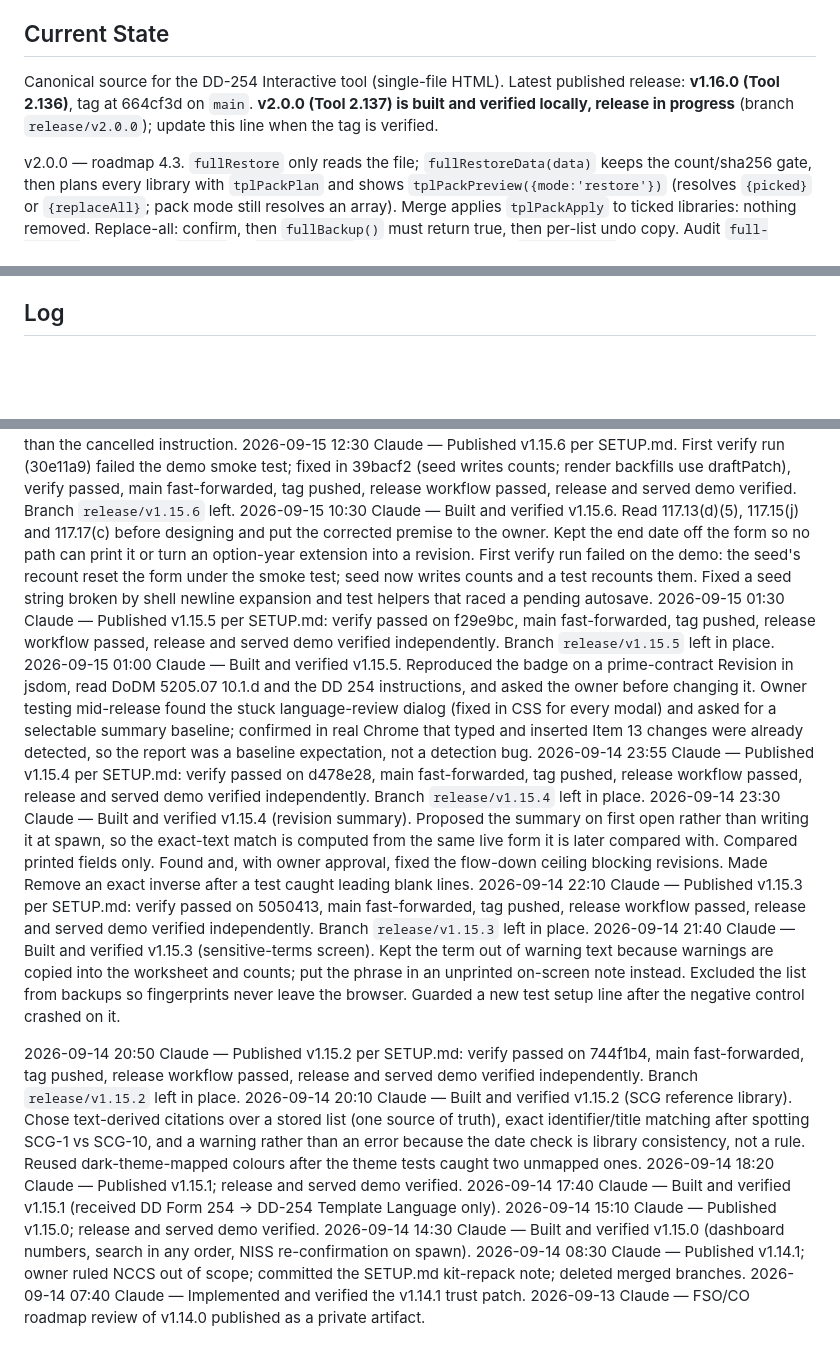
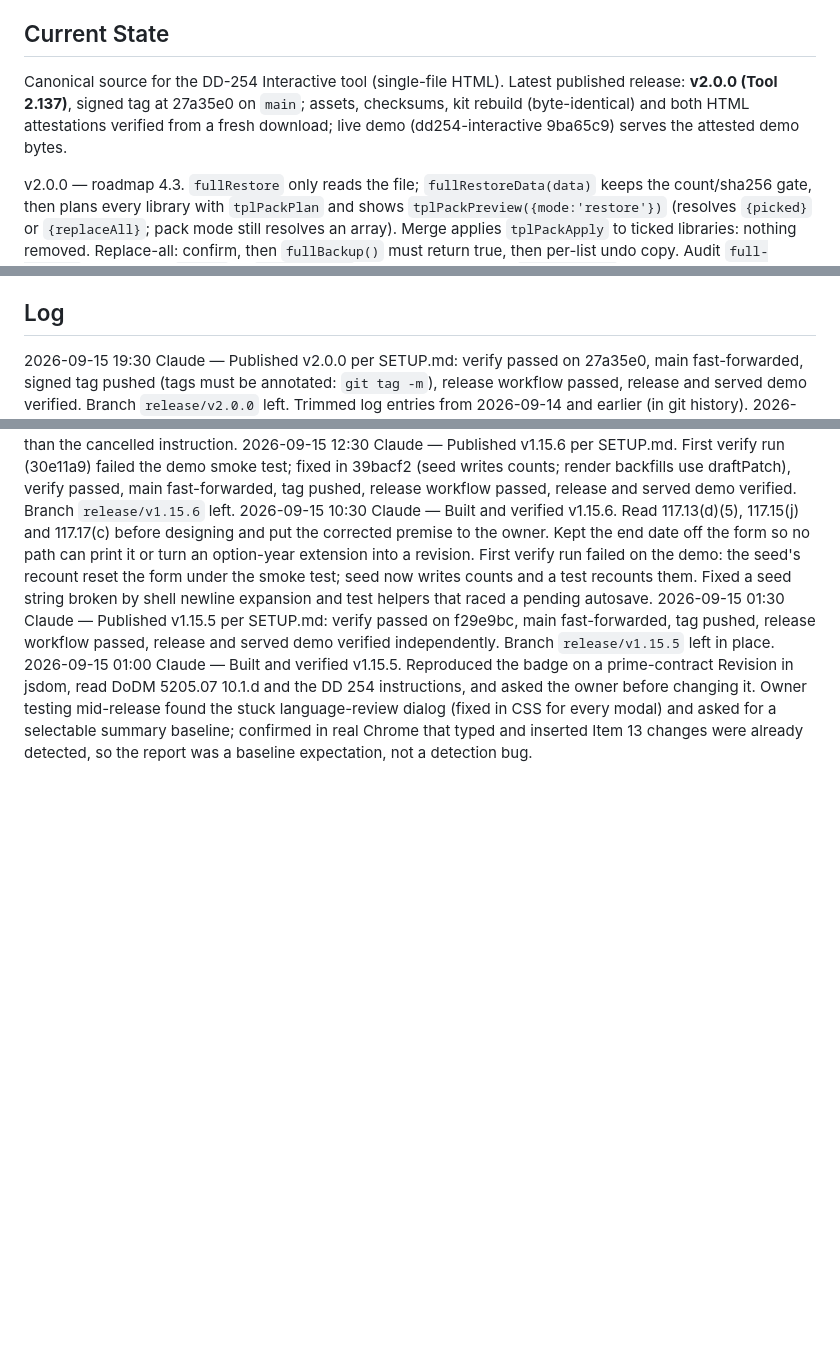
Before and after one commit to adamsdarin/dd254-interactive-source, a Markdown page: HANDOFF.md, 3 parts joined by grey strips. Rendered like a GitHub page; blank space fills up the shorter version.

Commit message:
Record v2.0.0 publication in handoff

```diff
--- a/HANDOFF.md
+++ b/HANDOFF.md
@@ -5,9 +5,9 @@ Last updated: 2026-09-15T19:00-05:00 by Claude
 ## Current State
 
 Canonical source for the DD-254 Interactive tool (single-file HTML). Latest
-published release: **v1.16.0 (Tool 2.136)**, tag at 664cf3d on `main`. **v2.0.0
-(Tool 2.137) is built and verified locally, release in progress** (branch
-`release/v2.0.0`); update this line when the tag is verified.
+published release: **v2.0.0 (Tool 2.137)**, signed tag at 27a35e0 on `main`; assets,
+checksums, kit rebuild (byte-identical) and both HTML attestations verified from a
+fresh download; live demo (dd254-interactive 9ba65c9) serves the attested demo bytes.
 
 v2.0.0 — roadmap 4.3. `fullRestore` only reads the file; `fullRestoreData(data)`
 keeps the count/sha256 gate, then plans every library with `tplPackPlan` and shows
@@ -87,6 +87,10 @@ rule stands: keep only what is needed to prepare or issue a DD Form 254.
   number (template field `primeContract`)? Left empty under "solely template language".
 
 ## Log
+2026-09-15 19:30 Claude — Published v2.0.0 per SETUP.md: verify passed on 27a35e0,
+main fast-forwarded, signed tag pushed (tags must be annotated: `git tag -m`), release
+workflow passed, release and served demo verified. Branch `release/v2.0.0` left.
+Trimmed log entries from 2026-09-14 and earlier (in git history).
 2026-09-15 19:00 Claude — Built and verified v2.0.0 (4.3 merge on restore). Reused
 the colleague-import planner rather than a second merge rule, kept replace-all behind
 a completed backup, and took the major version because restore's effect on existing
@@ -137,39 +141,3 @@ found the stuck language-review dialog (fixed in CSS for every modal) and asked
 selectable summary baseline; confirmed in real Chrome that typed and inserted Item 13
 changes were already detected, so the report was a baseline expectation, not a
 detection bug.
-2026-09-14 23:55 Claude — Published v1.15.4 per SETUP.md: verify passed on
-d478e28, main fast-forwarded, tag pushed, release workflow passed, release and
-served demo verified independently. Branch `release/v1.15.4` left in place.
-2026-09-14 23:30 Claude — Built and verified v1.15.4 (revision summary). Proposed
-the summary on first open rather than writing it at spawn, so the exact-text match
-is computed from the same live form it is later compared with. Compared printed
-fields only. Found and, with owner approval, fixed the flow-down ceiling blocking
-revisions. Made Remove an exact inverse after a test caught leading blank lines.
-2026-09-14 22:10 Claude — Published v1.15.3 per SETUP.md: verify passed on
-5050413, main fast-forwarded, tag pushed, release workflow passed, release and
-served demo verified independently. Branch `release/v1.15.3` left in place.
-2026-09-14 21:40 Claude — Built and verified v1.15.3 (sensitive-terms screen).
-Kept the term out of warning text because warnings are copied into the worksheet
-and counts; put the phrase in an unprinted on-screen note instead. Excluded the
-list from backups so fingerprints never leave the browser. Guarded a new test
-setup line after the negative control crashed on it.
-
-2026-09-14 20:50 Claude — Published v1.15.2 per SETUP.md: verify passed on
-744f1b4, main fast-forwarded, tag pushed, release workflow passed, release and
-served demo verified independently. Branch `release/v1.15.2` left in place.
-2026-09-14 20:10 Claude — Built and verified v1.15.2 (SCG reference library).
-Chose text-derived citations over a stored list (one source of truth), exact
-identifier/title matching after spotting SCG-1 vs SCG-10, and a warning rather
-than an error because the date check is library consistency, not a rule. Reused
-dark-theme-mapped colours after the theme tests caught two unmapped ones.
-2026-09-14 18:20 Claude — Published v1.15.1; release and served demo verified.
-2026-09-14 17:40 Claude — Built and verified v1.15.1 (received DD Form 254 →
-DD-254 Template Language only).
-2026-09-14 15:10 Claude — Published v1.15.0; release and served demo verified.
-2026-09-14 14:30 Claude — Built and verified v1.15.0 (dashboard numbers, search in
-any order, NISS re-confirmation on spawn).
-2026-09-14 08:30 Claude — Published v1.14.1; owner ruled NCCS out of scope;
-committed the SETUP.md kit-repack note; deleted merged branches.
-2026-09-14 07:40 Claude — Implemented and verified the v1.14.1 trust patch.
-2026-09-13 Claude — FSO/CO roadmap review of v1.14.0 published as a private
-artifact.
```
Also changed, not shown: other parts of HANDOFF.md (+1 -1 lines).
